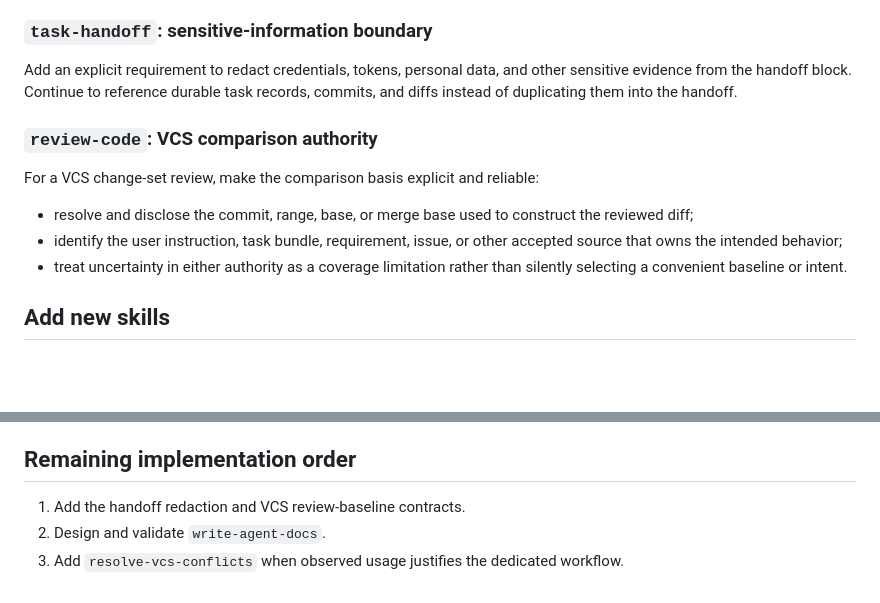
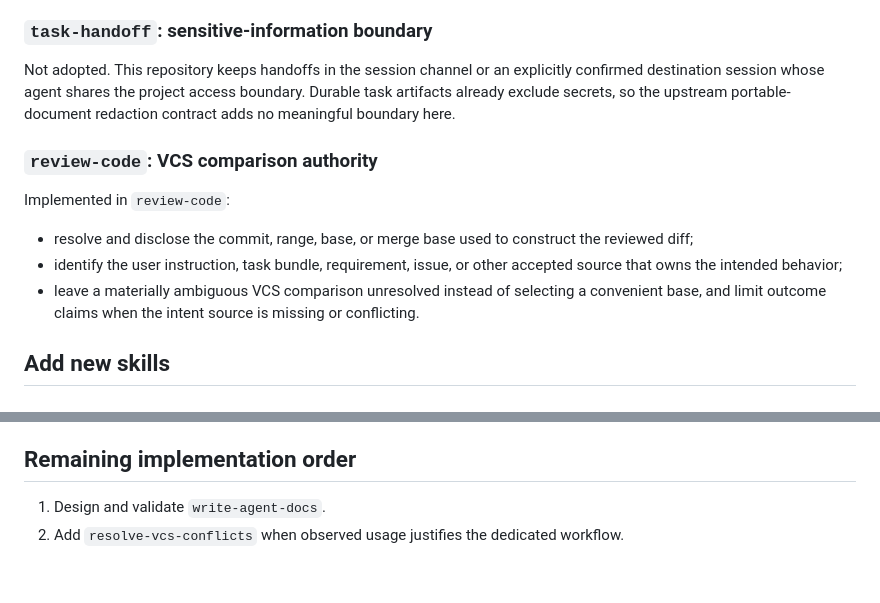
Before and after one commit to willyu1007/AI-Related-Auxiliary, a Markdown page: upstream-skills-integration.md, 2 parts joined by grey strips. Drawn GitHub-style; blank space fills up the shorter version.

Commit message:
feat(skills): clarify review authorities

```diff
--- a/upstream-skills-integration.md
+++ b/upstream-skills-integration.md
@@ -44,20 +44,22 @@ Implemented in `task-plan` without adopting the issue and ticket hierarchy from
 
 ### `task-handoff`: sensitive-information boundary
 
-Add an explicit requirement to redact credentials, tokens, personal data, and
-other sensitive evidence from the handoff block. Continue to reference durable
-task records, commits, and diffs instead of duplicating them into the handoff.
+Not adopted. This repository keeps handoffs in the session channel or an
+explicitly confirmed destination session whose agent shares the project access
+boundary. Durable task artifacts already exclude secrets, so the upstream
+portable-document redaction contract adds no meaningful boundary here.
 
 ### `review-code`: VCS comparison authority
 
-For a VCS change-set review, make the comparison basis explicit and reliable:
+Implemented in `review-code`:
 
 - resolve and disclose the commit, range, base, or merge base used to construct
   the reviewed diff;
 - identify the user instruction, task bundle, requirement, issue, or other
   accepted source that owns the intended behavior;
-- treat uncertainty in either authority as a coverage limitation rather than
-  silently selecting a convenient baseline or intent.
+- leave a materially ambiguous VCS comparison unresolved instead of selecting a
+  convenient base, and limit outcome claims when the intent source is missing or
+  conflicting.
 
 ## Add new skills
 
@@ -106,7 +108,6 @@ it does not need to block the higher-value merges above.
 
 ## Remaining implementation order
 
-1. Add the handoff redaction and VCS review-baseline contracts.
-2. Design and validate `write-agent-docs`.
-3. Add `resolve-vcs-conflicts` when observed usage justifies the dedicated
+1. Design and validate `write-agent-docs`.
+2. Add `resolve-vcs-conflicts` when observed usage justifies the dedicated
    workflow.
```
Also changed, not shown: 1 other file.
